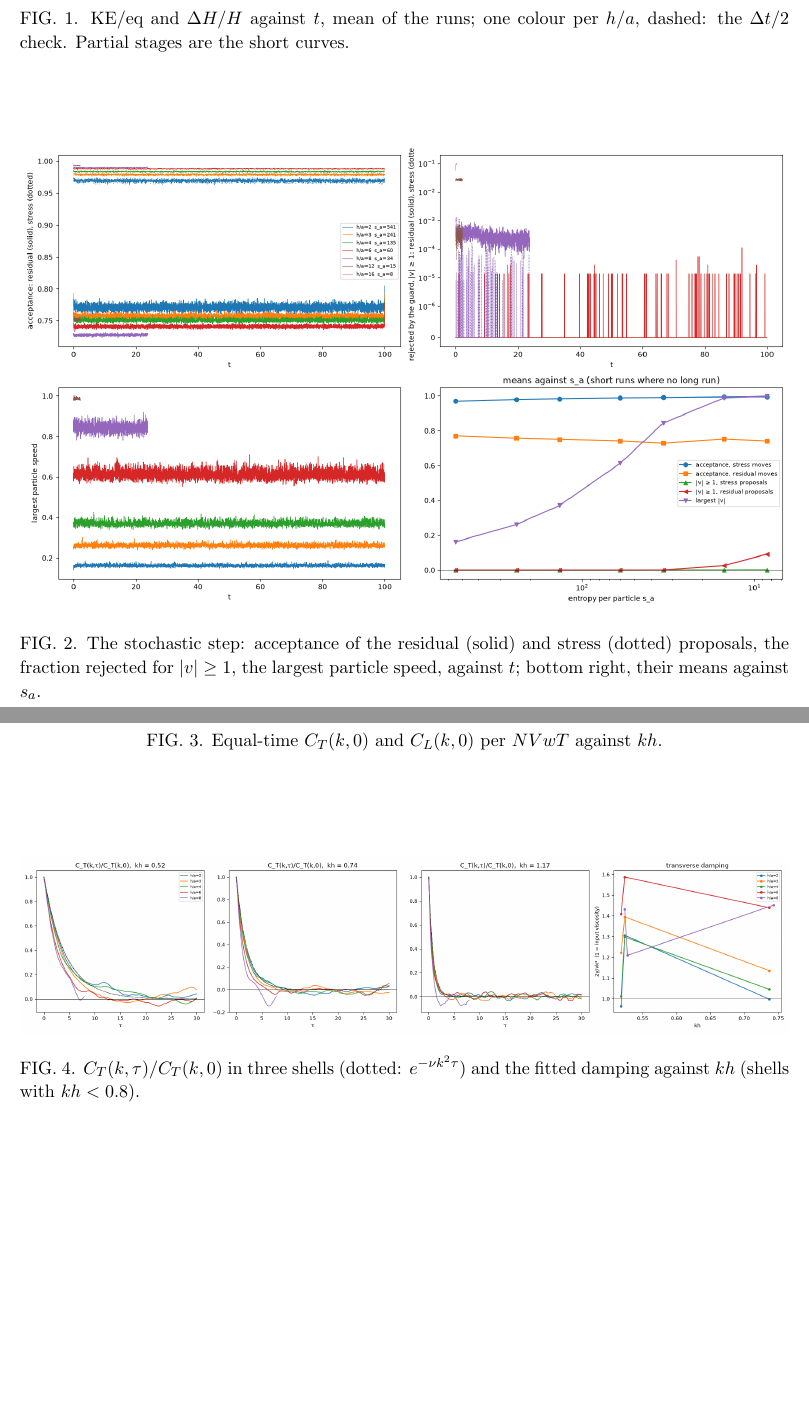
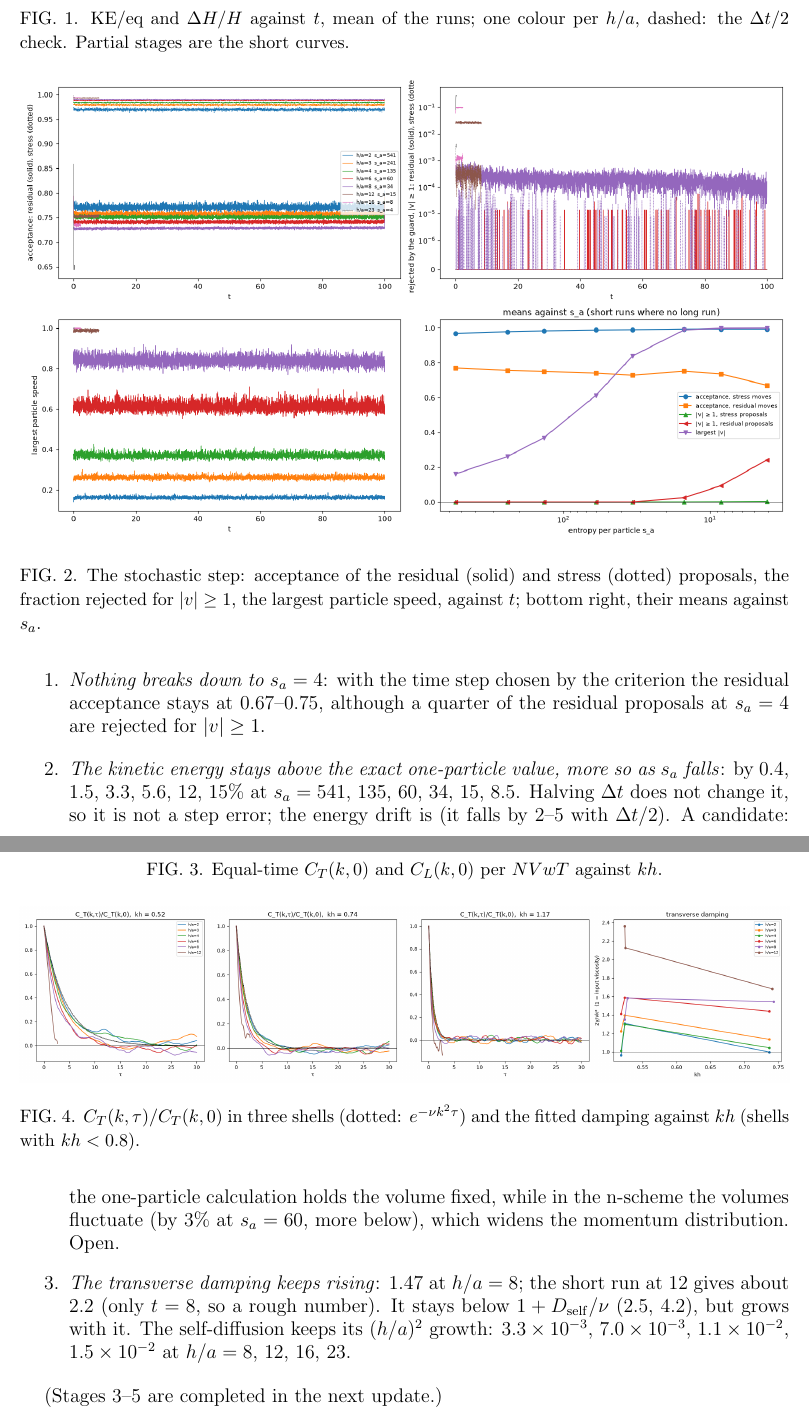
Before and after one commit to derek-teaney/stochastic-sph, a LaTeX paper (docs/continuum_limit.tex): two parts of pages 7 and 8 of 9, joined at a grey line, cut so that both start at the same text, the shorter picture padded with empty space. Compiled offline with pdfLaTeX.

Commit message:
continuum_limit.tex: stage 2 (s_a = 34) and the later stages so far — nothing breaks down to s_a = 4 with the chosen Δt; KE above the exact one-particle value, not a step error; damping keeps rising with h/a
Co-Authored-By: Claude Opus 5.5 <noreply@anthropic.com>

```diff
--- a/docs/continuum_limit.tex
+++ b/docs/continuum_limit.tex
@@ -310,2 +326,18 @@ the self-diffusion against $s_a$ with the hydrodynamic estimate.}
+\begin{enumerate}
+\item \emph{Nothing breaks down to $s_a=4$}: with the time step chosen by the criterion the residual
+  acceptance stays at $0.67$--$0.75$, although a quarter of the residual proposals at $s_a=4$ are
+  rejected for $|v|\ge1$.
+\item \emph{The kinetic energy stays above the exact one-particle value, more so as $s_a$ falls}:
+  by $0.4$, $1.5$, $3.3$, $5.6$, $12$, $15\%$ at $s_a=541$, $135$, $60$, $34$, $15$, $8.5$.  Halving $\Delta t$ does not
+  change it, so it is not a step error; the energy drift is (it falls by $2$--$5$ with $\Delta t/2$).  A
+  candidate: the one-particle calculation holds the volume fixed, while in the n-scheme the volumes
+  fluctuate (by $3\%$ at $s_a=60$, more below), which widens the momentum distribution.  Open.
+\item \emph{The transverse damping keeps rising}: $1.47$ at $h/a=8$; the short run at $12$ gives about
+  $2.2$ (only $t=8$, so a rough number).  It stays below $1+D_{\rm self}/\nu$ ($2.5$, $4.2$), but grows with
+  it.  The self-diffusion keeps its $(h/a)^2$ growth: $3.3\times10^{-3}$, $7.0\times10^{-3}$, $1.1\times10^{-2}$,
+  $1.5\times10^{-2}$ at $h/a=8$, $12$, $16$, $23$.
+\end{enumerate}
+
+(Stages 3--5 are completed in the next update.)
 
 \end{document}
```
Also changed, not shown: docs/figs/cl_CL.png, docs/figs/cl_CT.png, docs/figs/cl_energy.png, docs/figs/cl_pairs.png, docs/figs/cl_spread.png, docs/figs/cl_static.png, docs/figs/cl_step.png, docs/figs/cl_walk.png, docs/continuum_limit.tex (18 more changed lines).
